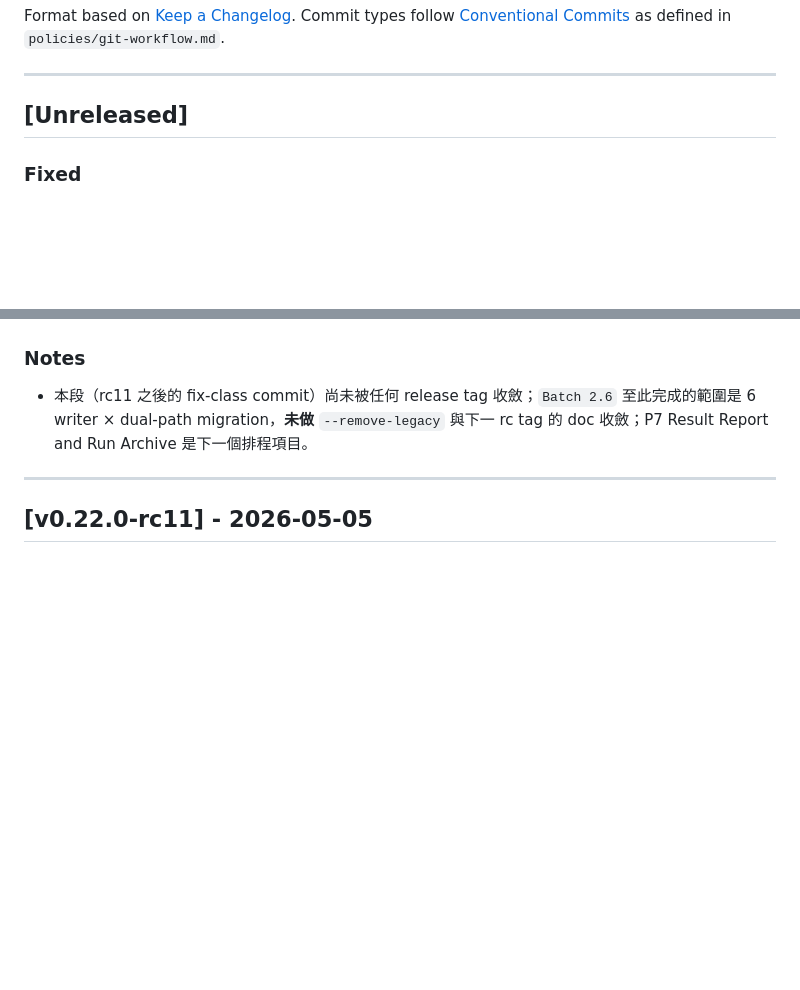
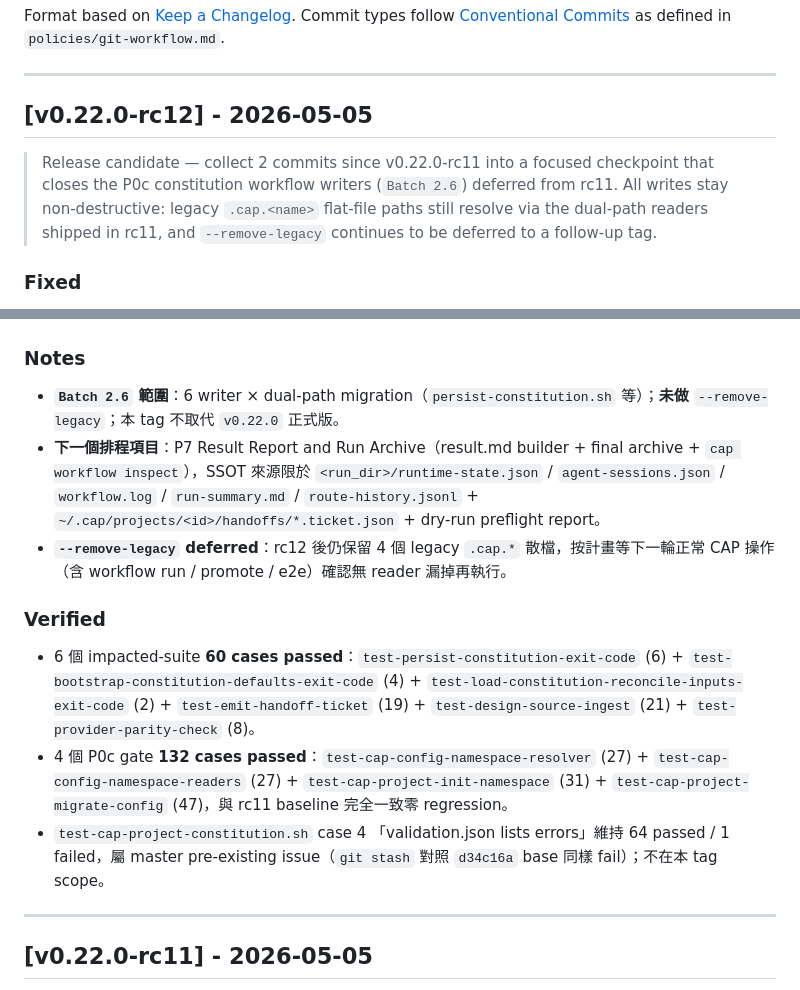
Before and after one commit to jack755051/charlie-ai-protocols, a Markdown page: CHANGELOG.md, 2 parts joined by grey strips. Drawn GitHub-style; blank space fills up the shorter version.

Commit message:
docs(release): add v0.22.0-rc12 release notes in CHANGELOG and cap notes
Documents the v0.22.0-rc12 release candidate, a focused checkpoint that closes the P0c constitution workflow writers (Batch 2.6) deferred from v0.22.0-rc11. Two commits since rc11:

```diff
--- a/CHANGELOG.md
+++ b/CHANGELOG.md
@@ -6,7 +6,9 @@ Format based on [Keep a Changelog](https://keepachangelog.com/). Commit types fo
 
 ---
 
-## [Unreleased]
+## [v0.22.0-rc12] - 2026-05-05
+
+> Release candidate — collect 2 commits since v0.22.0-rc11 into a focused checkpoint that closes the P0c constitution workflow writers (`Batch 2.6`) deferred from rc11. All writes stay non-destructive: legacy `.cap.<name>` flat-file paths still resolve via the dual-path readers shipped in rc11, and `--remove-legacy` continues to be deferred to a follow-up tag.
 
 ### Fixed
 
@@ -15,6 +21,14 @@ Format based on [Keep a Changelog](https://keepachangelog.com/). Commit types fo
 ### Notes
 
-- 本段（rc11 之後的 fix-class commit）尚未被任何 release tag 收斂；`Batch 2.6` 至此完成的範圍是 6 writer × dual-path migration，**未做** `--remove-legacy` 與下一 rc tag 的 doc 收斂；P7 Result Report and Run Archive 是下一個排程項目。
+- **`Batch 2.6` 範圍**：6 writer × dual-path migration（`persist-constitution.sh` 等）；**未做** `--remove-legacy`；本 tag 不取代 `v0.22.0` 正式版。
+- **下一個排程項目**：P7 Result Report and Run Archive（result.md builder + final archive + `cap workflow inspect`），SSOT 來源限於 `<run_dir>/runtime-state.json` / `agent-sessions.json` / `workflow.log` / `run-summary.md` / `route-history.jsonl` + `~/.cap/projects/<id>/handoffs/*.ticket.json` + dry-run preflight report。
+- **`--remove-legacy` deferred**：rc12 後仍保留 4 個 legacy `.cap.*` 散檔，按計畫等下一輪正常 CAP 操作（含 workflow run / promote / e2e）確認無 reader 漏掉再執行。
+
+### Verified
+
+- 6 個 impacted-suite **60 cases passed**：`test-persist-constitution-exit-code` (6) + `test-bootstrap-constitution-defaults-exit-code` (4) + `test-load-constitution-reconcile-inputs-exit-code` (2) + `test-emit-handoff-ticket` (19) + `test-design-source-ingest` (21) + `test-provider-parity-check` (8)。
+- 4 個 P0c gate **132 cases passed**：`test-cap-config-namespace-resolver` (27) + `test-cap-config-namespace-readers` (27) + `test-cap-project-init-namespace` (31) + `test-cap-project-migrate-config` (47)，與 rc11 baseline 完全一致零 regression。
+- `test-cap-project-constitution.sh` case 4 「validation.json lists errors」維持 64 passed / 1 failed，屬 master pre-existing issue（`git stash` 對照 `d34c16a` base 同樣 fail）；不在本 tag scope。
 
 ---
 
```
Also changed, not shown: other parts of CHANGELOG.md (+4 -0 lines), docs/cap/RELEASE-NOTES.md (+2 -2 lines).
